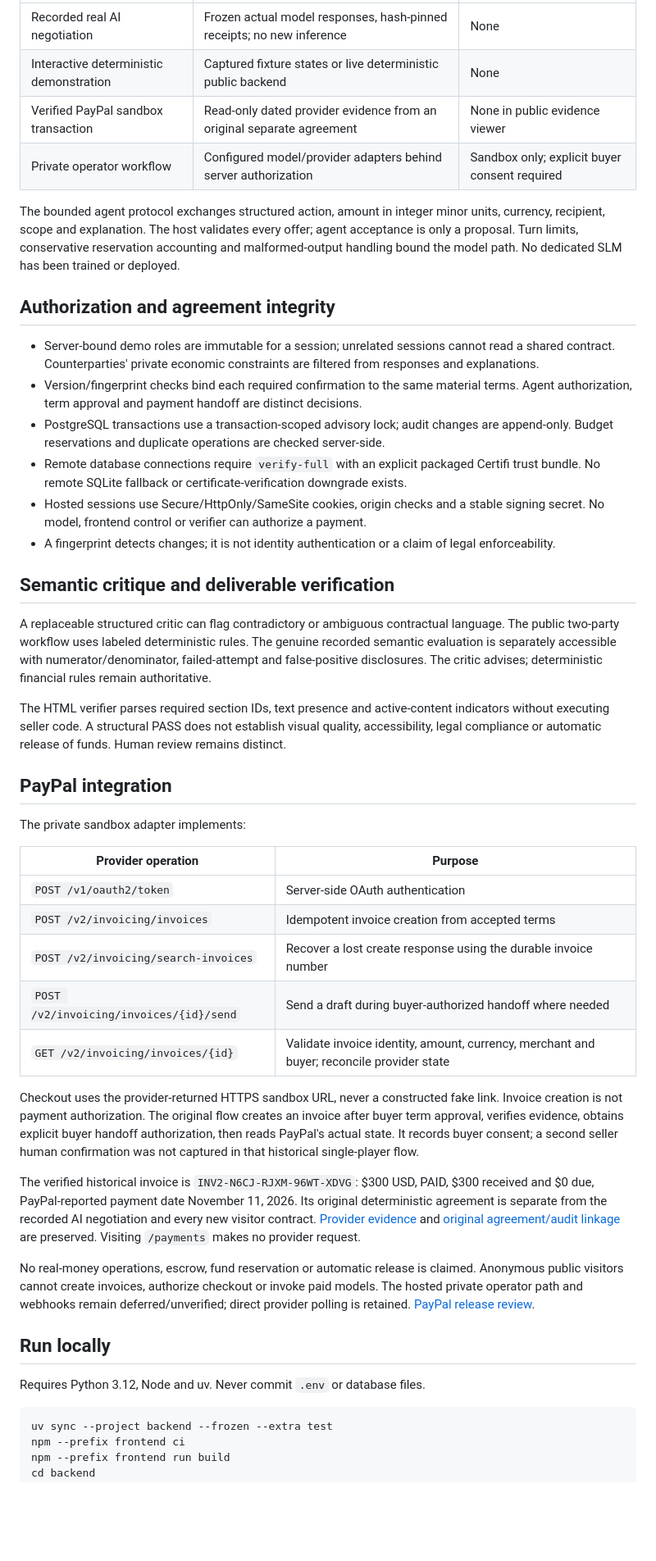
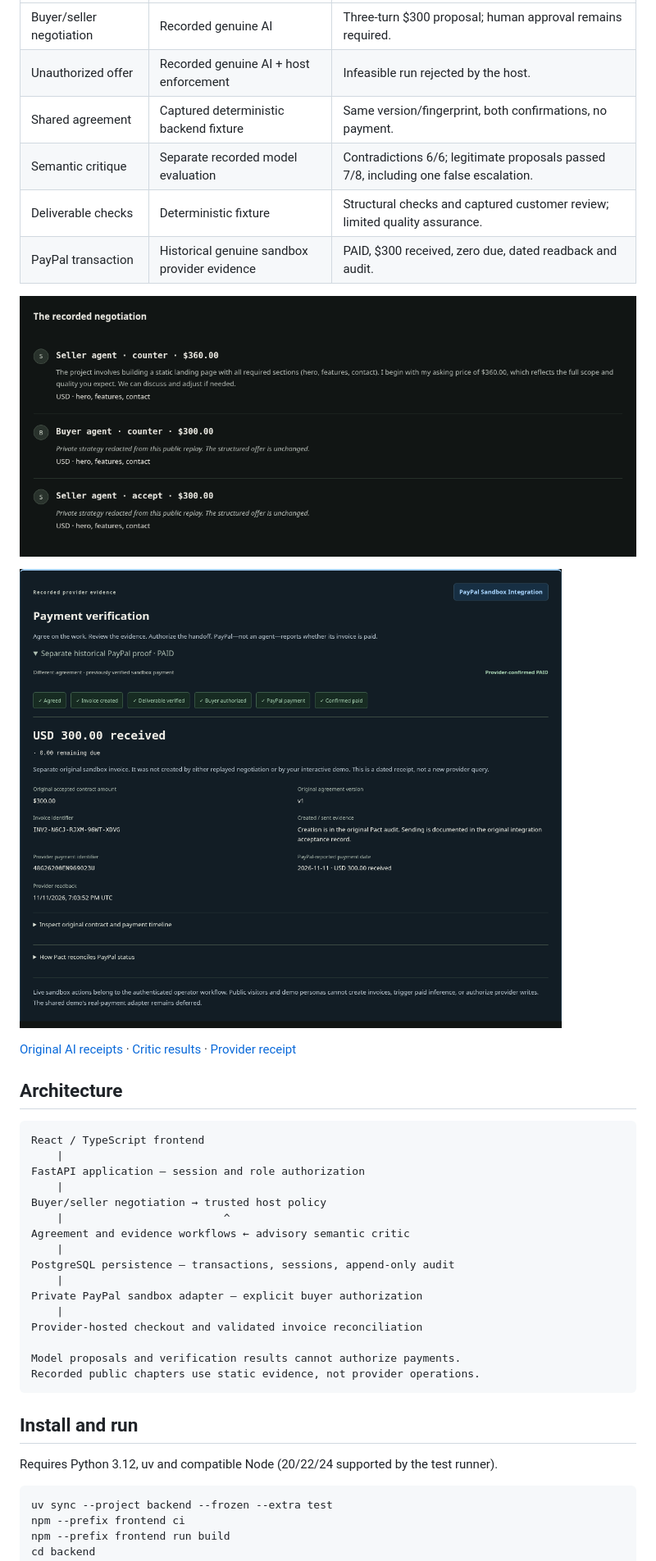
Before and after one commit to RatChakraborty/Pact-Agentic-Commerce, a Markdown page: README.md, the part around one of its changes. Shown at 82% size. Rendered like a GitHub page; pictures changed too: docs/screenshots/polish/negotiation-desktop.png (added), docs/screenshots/polish/payment-desktop.png (added); blank space fills up the shorter version.

Commit message:
Polish Pact documentation and payment evidence without changing release safeguards

````diff
--- a/README.md
+++ b/README.md
@@ -32,47 +62,41 @@ React/TypeScript/Vite provides one workspace, a genuine replay, provisional cont
 | --- | --- | --- |
-| Recorded real AI negotiation | Frozen actual model responses, hash-pinned receipts; no new inference | None |
-| Interactive deterministic demonstration | Captured fixture states or live deterministic public backend | None |
-| Verified PayPal sandbox transaction | Read-only dated provider evidence from an original separate agreement | None in public evidence viewer |
-| Private operator workflow | Configured model/provider adapters behind server authorization | Sandbox only; explicit buyer consent required |
+| Buyer/seller negotiation | Recorded genuine AI | Three-turn $300 proposal; human approval remains required. |
+| Unauthorized offer | Recorded genuine AI + host enforcement | Infeasible run rejected by the host. |
+| Shared agreement | Captured deterministic backend fixture | Same version/fingerprint, both confirmations, no payment. |
+| Semantic critique | Separate recorded model evaluation | Contradictions 6/6; legitimate proposals passed 7/8, including one false escalation. |
+| Deliverable checks | Deterministic fixture | Structural checks and captured customer review; limited quality assurance. |
+| PayPal transaction | Historical genuine sandbox provider evidence | PAID, $300 received, zero due, dated readback and audit. |
 
-The bounded agent protocol exchanges structured action, amount in integer minor units, currency, recipient, scope and explanation. The host validates every offer; agent acceptance is only a proposal. Turn limits, conservative reservation accounting and malformed-output handling bound the model path. No dedicated SLM has been trained or deployed.
+![Actual local Explore Pact negotiation; not hosted acceptance evidence](docs/screenshots/polish/negotiation-desktop.png)
 
-## Authorization and agreement integrity
+![Actual local historical PayPal evidence; not a visitor payment](docs/screenshots/polish/payment-desktop.png)
 
-- Server-bound demo roles are immutable for a session; unrelated sessions cannot read a shared contract. Counterparties' private economic constraints are filtered from responses and explanations.
-- Version/fingerprint checks bind each required confirmation to the same material terms. Agent authorization, term approval and payment handoff are distinct decisions.
-- PostgreSQL transactions use a transaction-scoped advisory lock; audit changes are append-only. Budget reservations and duplicate operations are checked server-side.
-- Remote database connections require `verify-full` with an explicit packaged Certifi trust bundle. No remote SQLite fallback or certificate-verification downgrade exists.
-- Hosted sessions use Secure/HttpOnly/SameSite cookies, origin checks and a stable signing secret. No model, frontend control or verifier can authorize a payment.
-- A fingerprint detects changes; it is not identity authentication or a claim of legal enforceability.
+[Original AI receipts](docs/evidence/negotiation-matrix-20261111.json) · [Critic results](docs/evidence/evaluation-live.json) · [Provider receipt](docs/evidence/paypal-readback.json)
 
-## Semantic critique and deliverable verification
+## Architecture
 
-A replaceable structured critic can flag contradictory or ambiguous contractual language. The public two-party workflow uses labeled deterministic rules. The genuine recorded semantic evaluation is separately accessible with numerator/denominator, failed-attempt and false-positive disclosures. The critic advises; deterministic financial rules remain authoritative.
+```text
+React / TypeScript frontend
+    |
+FastAPI application — session and role authorization
+    |
+Buyer/seller negotiation → trusted host policy
+    |                         ^
+Agreement and evidence workflows ← advisory semantic critic
+    |
+PostgreSQL persistence — transactions, sessions, append-only audit
+    |
+Private PayPal sandbox adapter — explicit buyer authorization
+    |
+Provider-hosted checkout and validated invoice reconciliation
 
-The HTML verifier parses required section IDs, text presence and active-content indicators without executing seller code. A structural PASS does not establish visual quality, accessibility, legal compliance or automatic release of funds. Human review remains distinct.
+Model proposals and verification results cannot authorize payments.
+Recorded public chapters use static evidence, not provider operations.
+```
 
-## PayPal integration
+## Install and run
 
-The private sandbox adapter implements:
-
-| Provider operation | Purpose |
-| --- | --- |
-| `POST /v1/oauth2/token` | Server-side OAuth authentication |
-| `POST /v2/invoicing/invoices` | Idempotent invoice creation from accepted terms |
-| `POST /v2/invoicing/search-invoices` | Recover a lost create response using the durable invoice number |
-| `POST /v2/invoicing/invoices/{id}/send` | Send a draft during buyer-authorized handoff where needed |
-| `GET /v2/invoicing/invoices/{id}` | Validate invoice identity, amount, currency, merchant and buyer; reconcile provider state |
-
-Checkout uses the provider-returned HTTPS sandbox URL, never a constructed fake link. Invoice creation is not payment authorization. The original flow creates an invoice after buyer term approval, verifies evidence, obtains explicit buyer handoff authorization, then reads PayPal's actual state. It records buyer consent; a second seller human confirmation was not captured in that historical single-player flow.
-
-The verified historical invoice is `INV2-N6CJ-RJXM-96WT-XDVG`: $300 USD, PAID, $300 received and $0 due, PayPal-reported payment date November 11, 2026. Its original deterministic agreement is separate from the recorded AI negotiation and every new visitor contract. [Provider evidence](docs/evidence/paypal-readback.json) and [original agreement/audit linkage](docs/evidence/paypal-contract-link.json) are preserved. Visiting `/payments` makes no provider request.
-
-No real-money operations, escrow, fund reservation or automatic release is claimed. Anonymous public visitors cannot create invoices, authorize checkout or invoke paid models. The hosted private operator path and webhooks remain deferred/unverified; direct provider polling is retained. [PayPal release review](docs/FINAL_RELEASE.md#paypal-and-branding-review).
-
-## Run locally
-
-Requires Python 3.12, Node and uv. Never commit `.env` or database files.
+Requires Python 3.12, uv and compatible Node (20/22/24 supported by the test runner).
 
 ```bash
 uv sync --project backend --frozen --extra test
````
Also changed, not shown: other parts of README.md (+52 -37 lines), docs/FINAL_POLISH.md (added, +50 -0 lines), docs/FINAL_RELEASE.md (+2 -0 lines), 7 other files.
